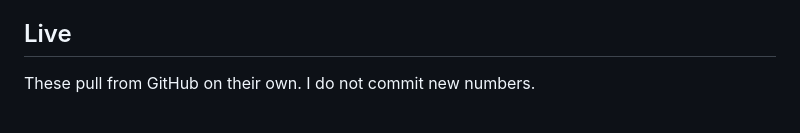
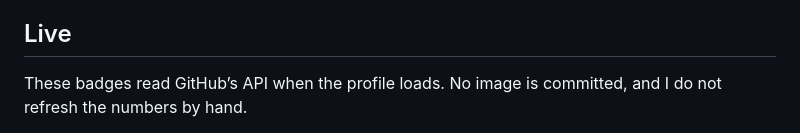
Before and after one commit to Up-to-code/Up-to-code, a Markdown page: ReadMe.md, the part around one of its changes. Drawn GitHub-style.

Commit message:
Fix broken live stats with shields.io badges
GitHub was not loading the Vercel stats cards, so replace them
with live shields that read the GitHub API on each profile view.

```diff
--- a/ReadMe.md
+++ b/ReadMe.md
@@ -31,6 +31,6 @@ Most days I am in **TypeScript**, **React**, and **Next.js**. When the problem i
 
 ## Live
 
-These pull from GitHub on their own. I do not commit new numbers.
+These badges read GitHub’s API when the profile loads. No image is committed, and I do not refresh the numbers by hand.
 
 <p align="center">
```
Also changed, not shown: other parts of ReadMe.md (+8 -15 lines).
